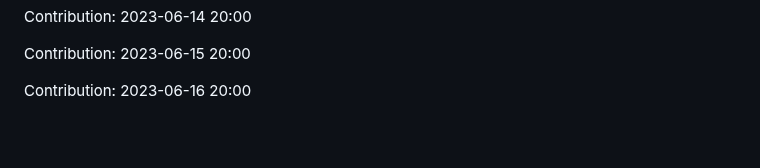
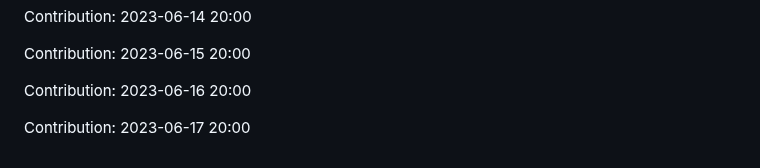
Before and after one commit to JoksicBogdan/ethane, a Markdown page: history.md, the part around the change. Drawn GitHub-style; blank space fills up the shorter version.

Commit message:
"Contribution: 2023-06-17 20:00"

```diff
--- a/history.md
+++ b/history.md
@@ -2421,3 +2421,5 @@ Contribution: 2023-06-14 20:00
 Contribution: 2023-06-15 20:00
 
 Contribution: 2023-06-16 20:00
+
+Contribution: 2023-06-17 20:00
```
